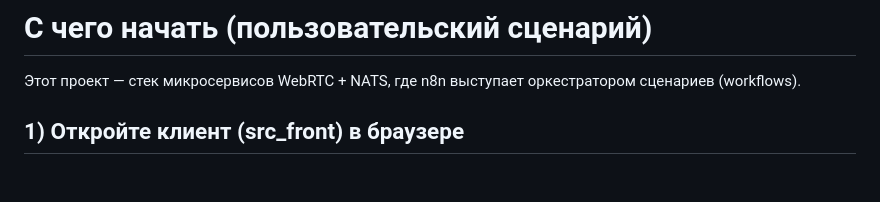
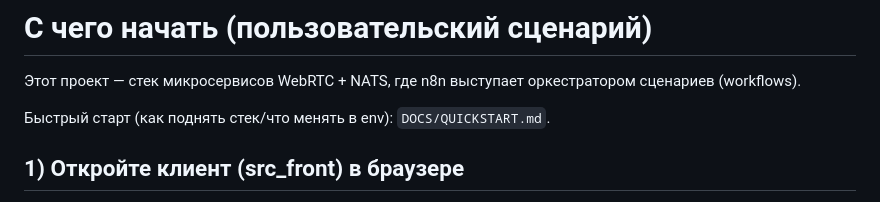
Before and after one commit to komaroffsergei/webrtc-komaroff, a Markdown page: DOCS/START_HERE.md, the part around the change. GitHub-like rendering; blank space fills up the shorter version.

```diff
--- a/DOCS/START_HERE.md
+++ b/DOCS/START_HERE.md
@@ -1,6 +1,8 @@
 # С чего начать (пользовательский сценарий)
 
 Этот проект — стек микросервисов WebRTC + NATS, где n8n выступает оркестратором сценариев (workflows).
+
+Быстрый старт (как поднять стек/что менять в env): `DOCS/QUICKSTART.md`.
 
 ## 1) Откройте клиент (src_front) в браузере
 
```
Also changed, not shown: DOCS/QUICKSTART.md (added, +141 -0 lines).
